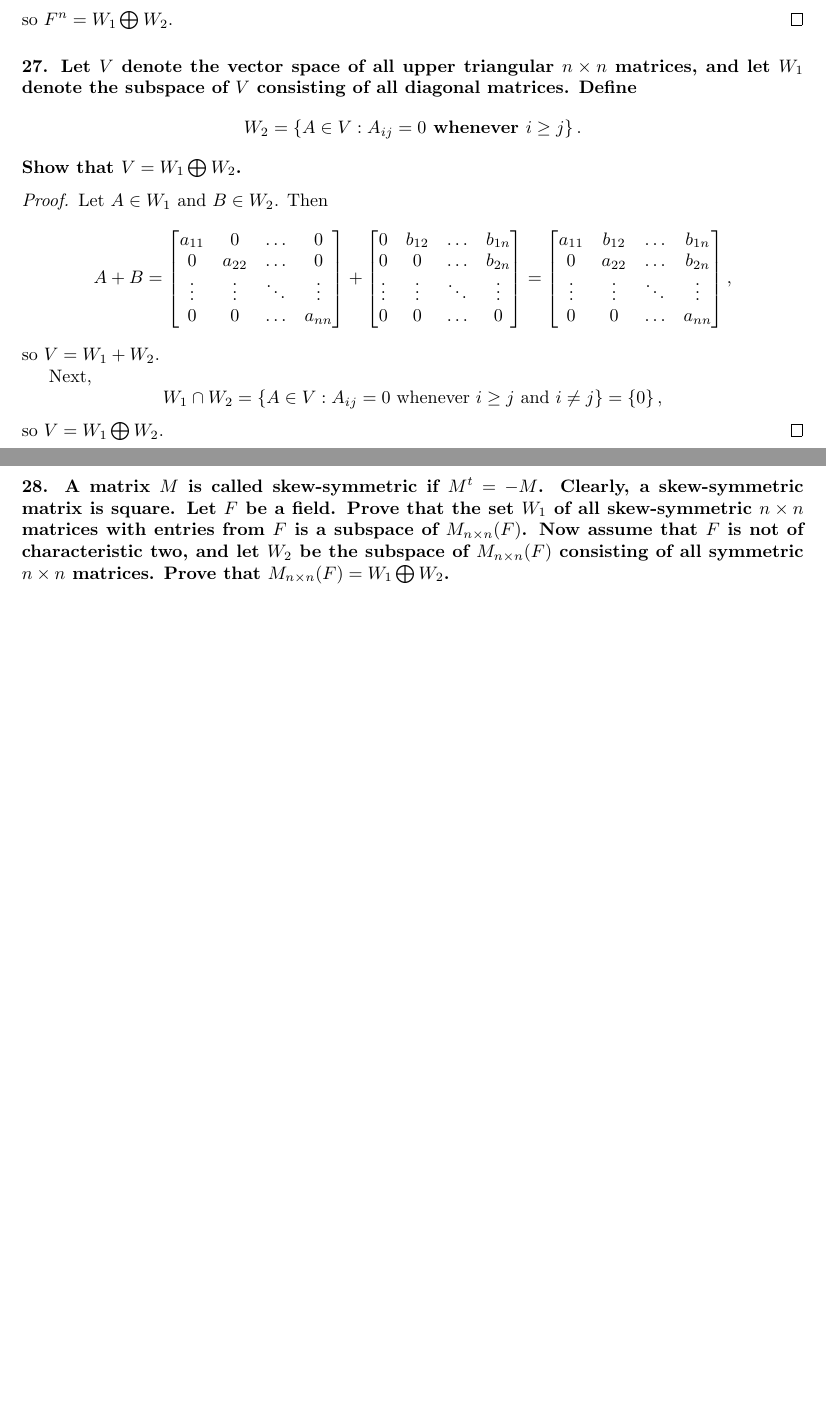
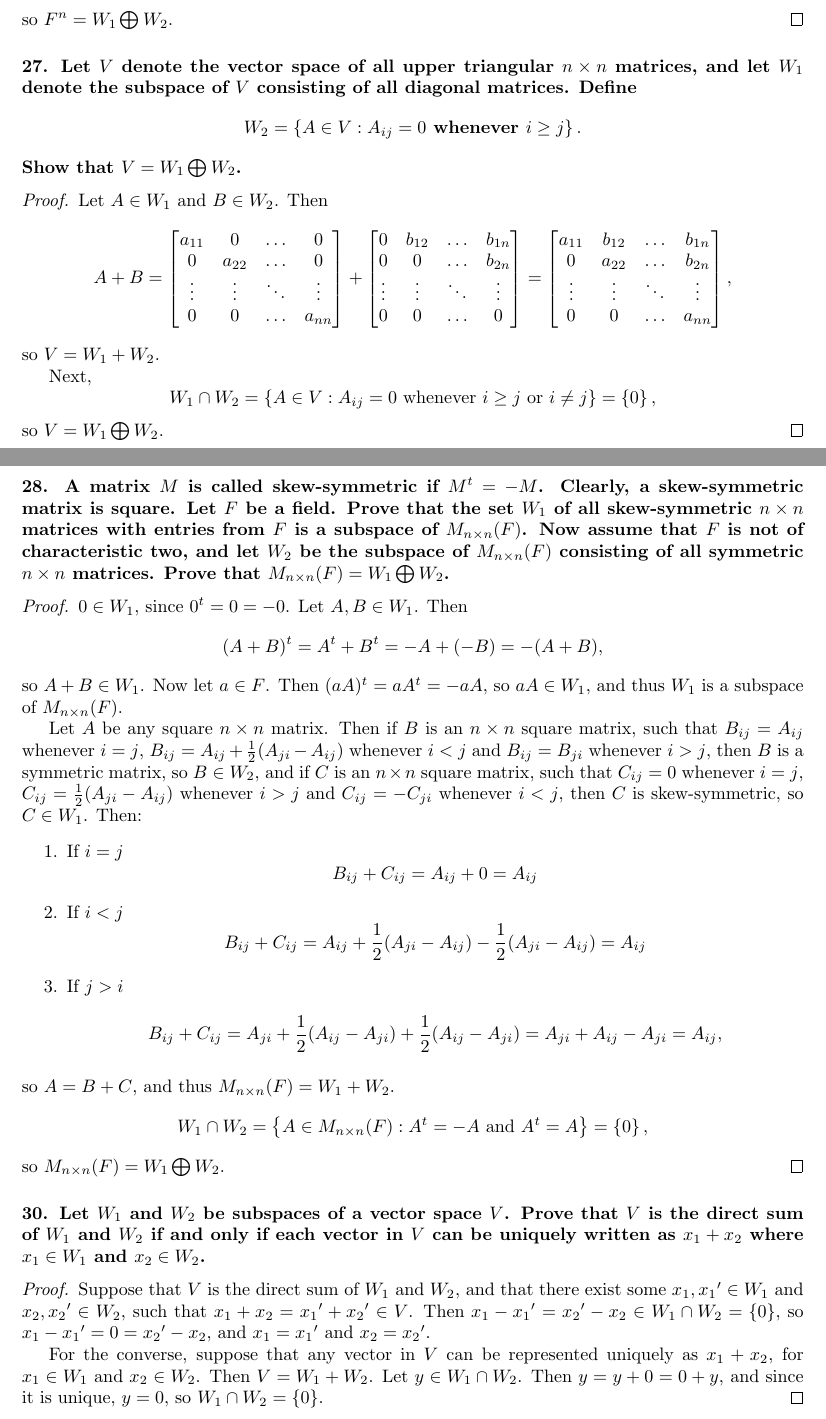
Before and after one commit to ameschmeems/la-friedberg, a LaTeX document (notes/chapter1/chapter1.tex): two parts of pages 10 and 11 of 11, joined at a grey line, cut so that both start at the same text, the shorter picture padded with empty space. Compiled offline with pdfLaTeX.

Commit message:
finished 1.3 exercises

```diff
--- a/notes/chapter1/chapter1.tex
+++ b/notes/chapter1/chapter1.tex
@@ -386,10 +386,29 @@ The \textbf{trace} of an $n \times n$ matrix $M$, denoted $\text{tr}(M)$, is the
 	\end{align*}
 	so $V = W_1 + W_2$.
 
-	Next, \[ W_1 \cap W_2 = \left\{A \in V: A_{ij} = 0 \text{ whenever } i \ge j \text{ and } i \ne j\right\} = \left\{0\right\}, \]
+	Next, \[ W_1 \cap W_2 = \left\{A \in V: A_{ij} = 0 \text{ whenever } i \ge j \text{ or } i \ne j\right\} = \left\{0\right\}, \]
 	so $V = W_1 \bigoplus W_2$.
 \end{proof}
 
 \subsubsection*{28. A matrix $M$ is called \textbf{skew-symmetric} if $M^t = -M$. Clearly, a skew-symmetric matrix is square. Let $F$ be a field. Prove that the set $W_1$ of all skew-symmetric $n \times n$ matrices with entries from $F$ is a subspace of $M_{n\times n}(F)$. Now assume that $F$ is not of characteristic two, and let $W_2$ be the subspace of $M_{n\times n}(F)$ consisting of all symmetric $n \times n$ matrices. Prove that $M_{n \times n}(F) = W_1 \bigoplus W_2$.}
+\begin{proof}
+	$0 \in W_1$, since $0^t = 0 = -0$. Let $A, B \in W_1$. Then \[(A + B)^t = A^t + B^t = -A + (-B) = -(A + B),\] so $A + B \in W_1$. Now let $a \in F$. Then $(aA)^t = aA^t = -aA$, so $aA \in W_1$, and thus $W_1$ is a subspace of $M_{n \times n}(F)$.
+
+	Let $A$ be any square $n \times n$ matrix. Then if $B$ is an $n \times n$ square matrix, such that $B_{ij} = A_{ij}$ whenever $i = j$, $B_{ij} = A_{ij} + \frac{1}{2}(A_{ji} - A_{ij})$ whenever $i < j$ and $B_{ij} = B_{ji}$ whenever $i > j$, then $B$ is a symmetric matrix, so $B \in W_2$, and if $C$ is an $n \times n$ square matrix, such that $C_{ij} = 0$ whenever $i = j$, $C_{ij} = \frac{1}{2}(A_{ji} - A_{ij})$ whenever $i > j$ and $C_{ij} = -C_{ji}$ whenever $i < j$, then $C$ is skew-symmetric, so $C \in W_1$. Then:
+	\begin{enumerate}
+		\item If $i = j$ \[ B_{ij} + C_{ij} = A_{ij} + 0 = A_{ij} \]
+		\item If $i < j$ \[ B_{ij} + C_{ij} = A_{ij} + \frac{1}{2}(A_{ji} - A_{ij}) - \frac{1}{2}(A_{ji} - A_{ij}) = A_{ij} \]
+		\item If $j > i$ \[ B_{ij} + C_{ij} = A_{ji} + \frac{1}{2}(A_{ij} - A_{ji}) + \frac{1}{2}(A_{ij} - A_{ji}) = A_{ji} + A_{ij} - A_{ji} = A_{ij}, \]
+	\end{enumerate}
+	so $A = B + C$, and thus $M_{n \times n}(F) = W_1 + W_2$.
+	\[ W_1 \cap W_2 = \left\{A \in M_{n \times n}(F): A^t = -A \text{ and } A^t = A\right\} = \left\{0\right\}, \] so $M_{n \times n}(F) = W_1 \bigoplus W_2$.
+\end{proof}
+
+\subsubsection*{30. Let $W_1$ and $W_2$ be subspaces of a vector space $V$. Prove that $V$ is the direct sum of $W_1$ and $W_2$ if and only if each vector in $V$ can be uniquely written as $x_1 + x_2$ where $x_1 \in W_1$ and $x_2 \in W_2$.}
+\begin{proof}
+	Suppose that $V$ is the direct sum of $W_1$ and $W_2$, and that there exist some $x_1, {x_1}^\prime \in W_1$ and $x_2, {x_2}^\prime \in W_2$, such that $x_1 + x_2 = {x_1}^\prime + {x_2}^\prime \in V$. Then $x_1 - {x_1}^\prime = {x_2}^\prime - x_2 \in W_1 \cap W_2 = \left\{0\right\}$, so $x_1 - {x_1}^\prime = 0 = {x_2}^\prime - x_2$, and $x_1 = {x_1}^\prime$ and $x_2 = {x_2}^\prime$.
+
+	For the converse, suppose that any vector in $V$ can be represented uniquely as $x_1 + x_2$, for $x_1 \in W_1$ and $x_2 \in W_2$. Then $V = W_1 + W_2$. Let $y \in W_1 \cap W_2$. Then $y = y + 0 = 0 + y$, and since it is unique, $y = 0$, so $W_1 \cap W_2 = \left\{0\right\}$.
+\end{proof}
 
 \end{document}
```
Also changed, not shown: notes/chapter1/chapter1.pdf.
